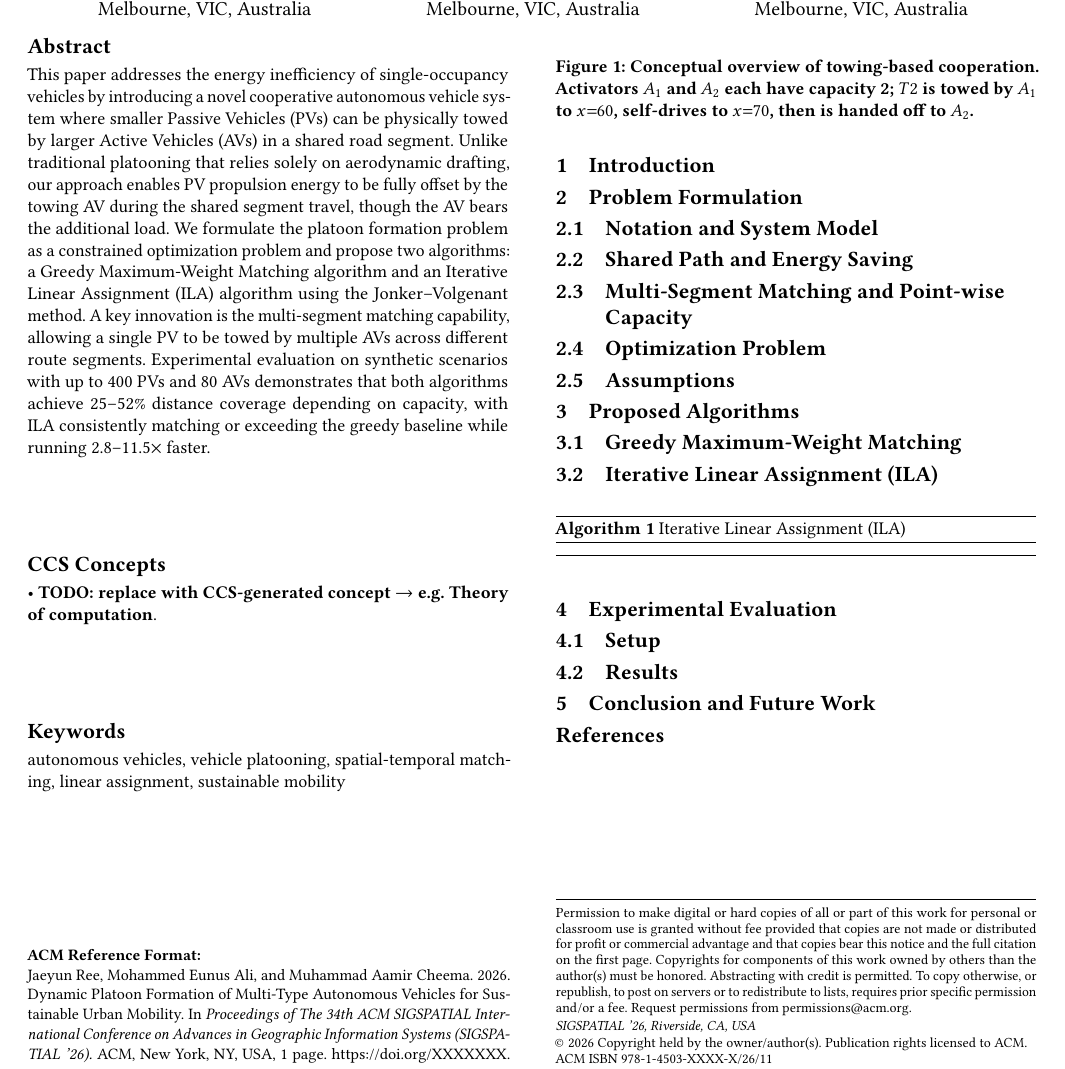
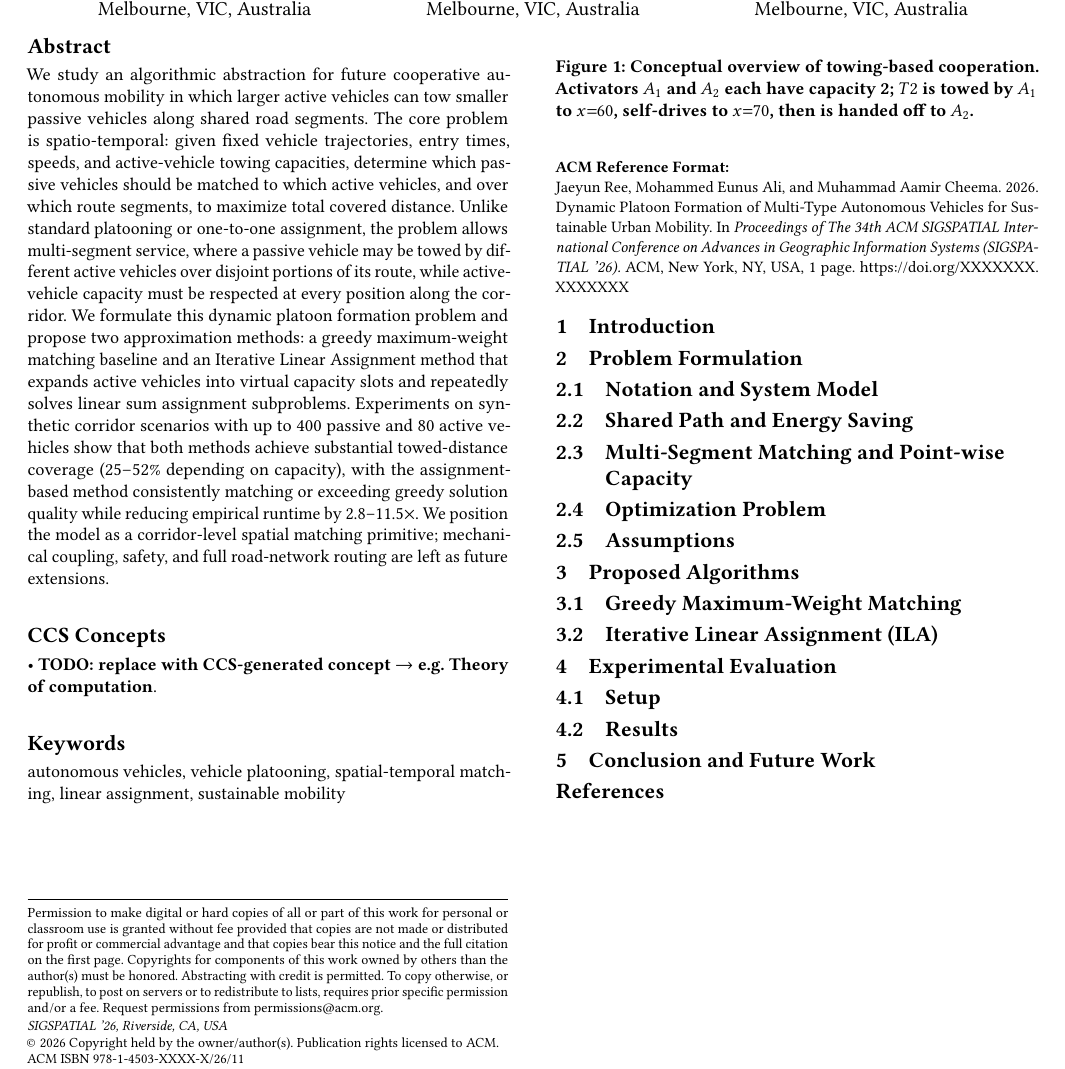
Before and after one commit to JayReeMarine/Integrating-Multi-Type-Autonomous-Vehicles-for-Sustainable-Urban-Mobility, a LaTeX paper (paper/sigspatial/sigconf.tex): part of the page, cut so that both start at the same text. Compiled offline with pdfLaTeX.

Commit message:
fix bit of abstraction

```diff
--- a/paper/sigspatial/sigconf.tex
+++ b/paper/sigspatial/sigconf.tex
@@ -85,10 +85,19 @@
 \renewcommand{\shortauthors}{Ree, Ali, and Cheema}
 
 %% ===========================================================================
-%% ABSTRACT (from ITSC, lightly trimmed)
+%% ABSTRACT (SIGSPATIAL-aligned re-framing).
+%% Key changes vs ITSC version:
+%%   - Opens with "algorithmic abstraction" instead of leading with the
+%%     physical-towing image (pre-empts the ITSC reviewers' realism push).
+%%   - Frames the contribution as a spatio-temporal matching problem
+%%     (aligned with SIGSPATIAL algorithm-track reviewers).
+%%   - Explicit scope statement at the end: mechanical coupling, safety,
+%%     and full network routing are future work.
+%% TODO before submission: also update the abstract on EasyChair
+%% submission #83 so the metadata matches the PDF.
 %% ===========================================================================
 \begin{abstract}
-This paper addresses the energy inefficiency of single-occupancy vehicles by introducing a novel cooperative autonomous vehicle system where smaller Passive Vehicles (PVs) can be physically towed by larger Active Vehicles (AVs) in a shared road segment. Unlike traditional platooning that relies solely on aerodynamic drafting, our approach enables PV propulsion energy to be fully offset by the towing AV during the shared segment travel, though the AV bears the additional load. We formulate the platoon formation problem as a constrained optimization problem and propose two algorithms: a Greedy Maximum-Weight Matching algorithm and an Iterative Linear Assignment (ILA) algorithm using the Jonker--Volgenant method. A key innovation is the multi-segment matching capability, allowing a single PV to be towed by multiple AVs across different route segments. Experimental evaluation on synthetic scenarios with up to 400 PVs and 80 AVs demonstrates that both algorithms achieve 25--52\% distance coverage depending on capacity, with ILA consistently matching or exceeding the greedy baseline while running 2.8--11.5$\times$ faster.
+We study an algorithmic abstraction for future cooperative autonomous mobility in which larger active vehicles can tow smaller passive vehicles along shared road segments. The core problem is spatio-temporal: given fixed vehicle trajectories, entry times, speeds, and active-vehicle towing capacities, determine which passive vehicles should be matched to which active vehicles, and over which route segments, to maximize total covered distance. Unlike standard platooning or one-to-one assignment, the problem allows multi-segment service, where a passive vehicle may be towed by different active vehicles over disjoint portions of its route, while active-vehicle capacity must be respected at every position along the corridor. We formulate this dynamic platoon formation problem and propose two approximation methods: a greedy maximum-weight matching baseline and an Iterative Linear Assignment method that expands active vehicles into virtual capacity slots and repeatedly solves linear sum assignment subproblems. Experiments on synthetic corridor scenarios with up to 400 passive and 80 active vehicles show that both methods achieve substantial towed-distance coverage (25--52\% depending on capacity), with the assignment-based method consistently matching or exceeding greedy solution quality while reducing empirical runtime by 2.8--11.5$\times$. We position the model as a corridor-level spatial matching primitive; mechanical coupling, safety, and full road-network routing are left as future extensions.
 \end{abstract}
 
 %% ===========================================================================
@@ -321,13 +330,16 @@ This paper addresses the energy inefficiency of single-occupancy vehicles by int
 %% acmart compatibility warnings.
 
 %% TODO: Migrate pseudocode here. Switch \algorithmic -> algpseudocode.
-\begin{algorithm}
-\caption{Iterative Linear Assignment (ILA)}
-\label{alg:ila}
-\begin{algorithmic}[1]
-%% TODO: paste algorithm body from ITSC, rewritten with algpseudocode.
-\end{algorithmic}
-\end{algorithm}
+%% Commented out until the body is migrated so the file compiles cleanly.
+% \begin{algorithm}
+% \caption{Iterative Linear Assignment (ILA)}
+% \label{alg:ila}
+% \begin{algorithmic}[1]
+%   \State \textbf{Input:} AVs $\mathcal{A}$, PVs $\mathcal{P}$, parameters $L_{\min}, \tau$
+%   \State \textbf{Output:} Multi-segment matching $\mathcal{M}$
+%   \State \Comment{TODO: paste algorithm body from ITSC L.421--517}
+% \end{algorithmic}
+% \end{algorithm}
 
 
 %% ===========================================================================
```
